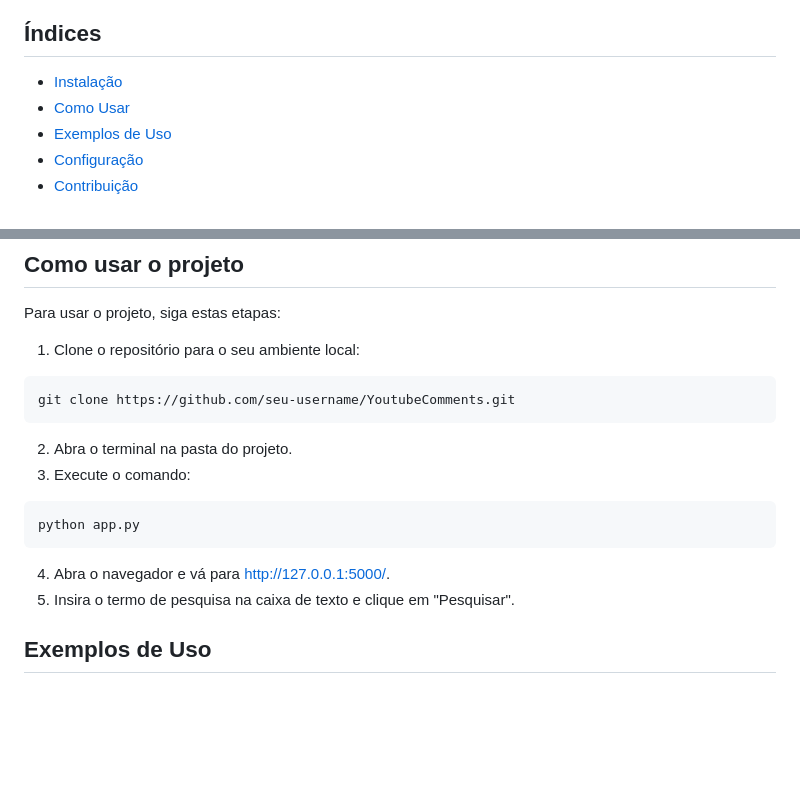
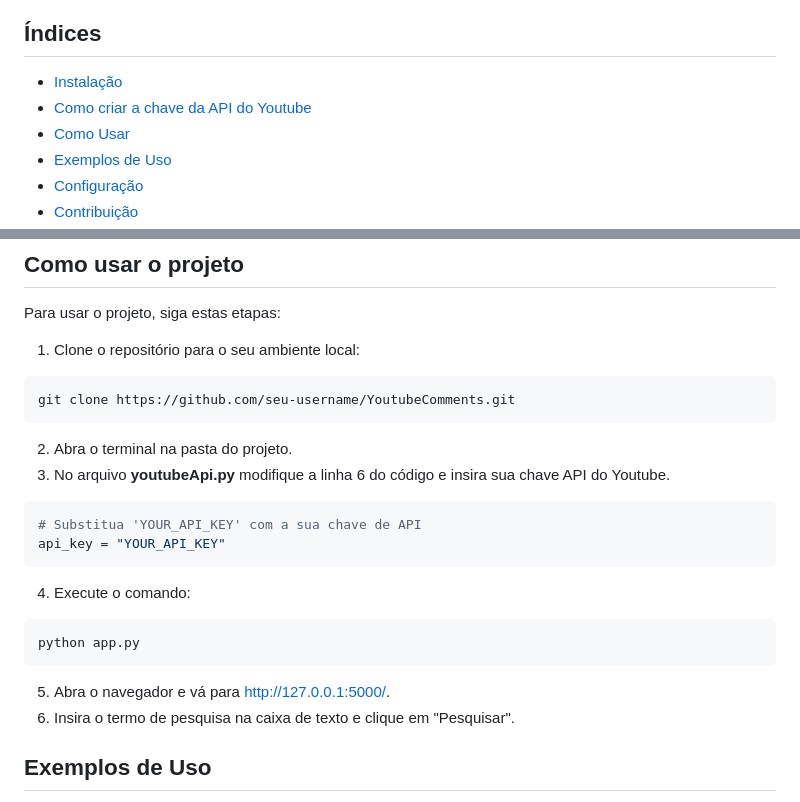
Before and after one commit to dudaGrossi/Trabalho-SD, a Markdown page: README.md, 2 parts joined by grey strips. Drawn GitHub-style; blank space fills up the shorter version.

Commit message:
Modificações API Youtube

````diff
--- a/README.md
+++ b/README.md
@@ -4,6 +4,7 @@ O projeto **YoutubeComments** foi desenvolvido como parte da disciplina de Siste
 
 ## Índices
 - [Instalação](#instalação)
+- [Como criar a chave da API do Youtube](#como-criar-a-chave-da-api-do-youtube)
 - [Como Usar](#como-usar)
 - [Exemplos de Uso](#exemplos-de-uso)
 - [Configuração](#configuração)
@@ -47,12 +48,17 @@ Para usar o projeto, siga estas etapas:
 git clone https://github.com/seu-username/YoutubeComments.git
 ```
 2. Abra o terminal na pasta do projeto.
-3. Execute o comando:
+3. No arquivo **youtubeApi.py** modifique a linha 6 do código e insira sua chave API do Youtube.
+```bash
+# Substitua 'YOUR_API_KEY' com a sua chave de API
+api_key = "YOUR_API_KEY"
+```
+4. Execute o comando:
 ```bash
 python app.py
 ```
-4. Abra o navegador e vá para http://127.0.0.1:5000/.
-5. Insira o termo de pesquisa na caixa de texto e clique em "Pesquisar".
+5. Abra o navegador e vá para http://127.0.0.1:5000/.
+6. Insira o termo de pesquisa na caixa de texto e clique em "Pesquisar".
 
 ## Exemplos de Uso
 - Após a pesquisa, você receberá uma lista de vídeos do Youtube relacionados ao termo pesquisado.
````
